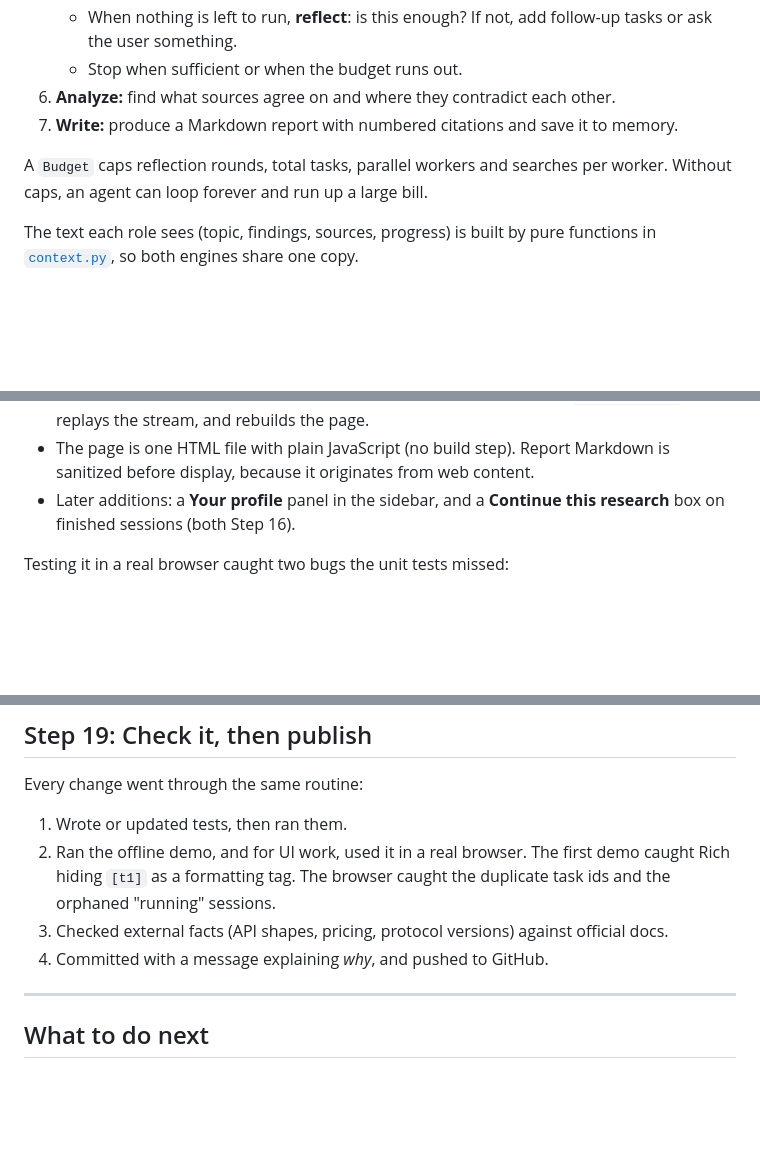
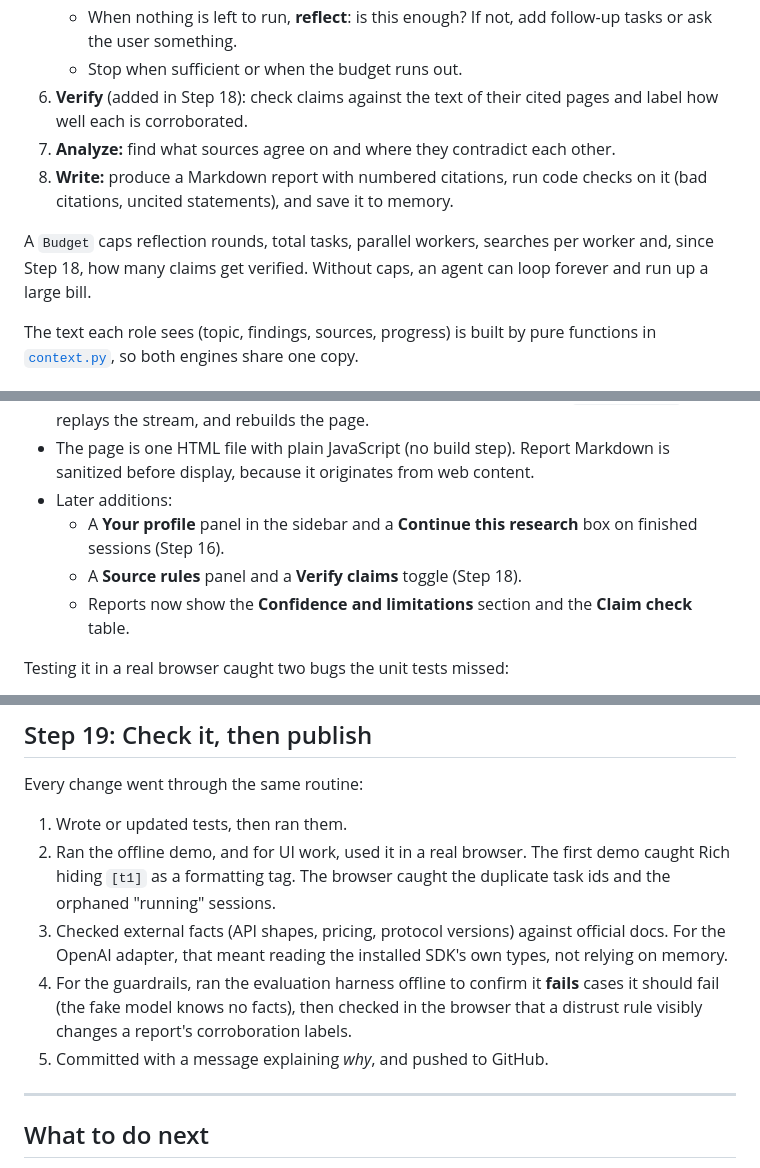
Before and after one commit to Lv1Rookie/rootlogic, a Markdown page: docs/walkthrough.md, 3 parts joined by grey strips. GitHub-like rendering; blank space fills up the shorter version.

```diff
--- a/docs/walkthrough.md
+++ b/docs/walkthrough.md
@@ -129,10 +133,14 @@ This is the heart of the project. `run()` reads top to bottom like a recipe:
    - When nothing is left to run, **reflect**: is this enough? If not, add follow-up tasks
      or ask the user something.
    - Stop when sufficient or when the budget runs out.
-6. **Analyze:** find what sources agree on and where they contradict each other.
-7. **Write:** produce a Markdown report with numbered citations and save it to memory.
+6. **Verify** (added in Step 18): check claims against the text of their cited pages and
+   label how well each is corroborated.
+7. **Analyze:** find what sources agree on and where they contradict each other.
+8. **Write:** produce a Markdown report with numbered citations, run code checks on it (bad
+   citations, uncited statements), and save it to memory.
 
-A `Budget` caps reflection rounds, total tasks, parallel workers and searches per worker.
+A `Budget` caps reflection rounds, total tasks, parallel workers, searches per worker and, since
+Step 18, how many claims get verified.
 Without caps, an agent can loop forever and run up a large bill.
 
 The text each role sees (topic, findings, sources, progress) is built by pure functions in
@@ -276,8 +291,11 @@ another implementation of `Interaction`.
   replays the stream, and rebuilds the page.
 - The page is one HTML file with plain JavaScript (no build step). Report Markdown is
   sanitized before display, because it originates from web content.
-- Later additions: a **Your profile** panel in the sidebar, and a **Continue this research**
-  box on finished sessions (both Step 16).
+- Later additions:
+  - A **Your profile** panel in the sidebar and a **Continue this research** box on finished
+    sessions (Step 16).
+  - A **Source rules** panel and a **Verify claims** toggle (Step 18).
+  - Reports now show the **Confidence and limitations** section and the **Claim check** table.
 
 Testing it in a real browser caught two bugs the unit tests missed:
 - A new task could reuse an existing id after the user dropped one. `Plan.next_id()` now
@@ -415,8 +440,12 @@ Every change went through the same routine:
 2. Ran the offline demo, and for UI work, used it in a real browser. The first demo caught
    Rich hiding `[t1]` as a formatting tag. The browser caught the duplicate task ids and the
    orphaned "running" sessions.
-3. Checked external facts (API shapes, pricing, protocol versions) against official docs.
-4. Committed with a message explaining *why*, and pushed to GitHub.
+3. Checked external facts (API shapes, pricing, protocol versions) against official docs. For
+   the OpenAI adapter, that meant reading the installed SDK's own types, not relying on memory.
+4. For the guardrails, ran the evaluation harness offline to confirm it **fails** cases it
+   should fail (the fake model knows no facts), then checked in the browser that a distrust
+   rule visibly changes a report's corroboration labels.
+5. Committed with a message explaining *why*, and pushed to GitHub.
 
 ---
 
```
Also changed, not shown: other parts of docs/walkthrough.md (+20 -2 lines), docs/langgraph-vs-loop.md (+9 -8 lines).
